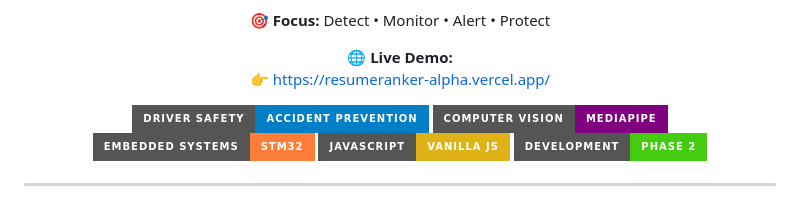
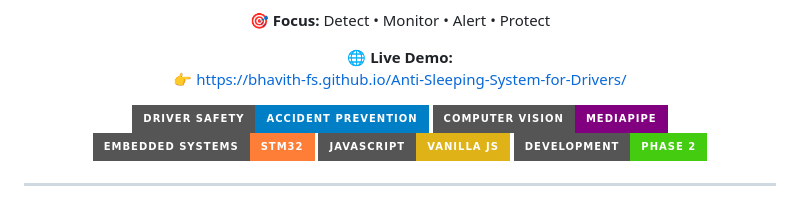
Before and after one commit to Bhavith-fs/Anti-Sleeping-System-for-Drivers, a Markdown page: README.md, the part around the change. GitHub-like rendering; badges without logos.

Commit message:
Update live demo link in README.md

```diff
--- a/README.md
+++ b/README.md
@@ -7,7 +7,7 @@ A computer vision-based driver drowsiness detection system that monitors eye clo
 🎯 **Focus:** Detect • Monitor • Alert • Protect
 
 🌐 **Live Demo:**
-👉 https://resumeranker-alpha.vercel.app/
+👉 https://bhavith-fs.github.io/Anti-Sleeping-System-for-Drivers/
 
 ![Driver Safety](https://img.shields.io/badge/Driver%20Safety-Accident%20Prevention-blue?style=for-the-badge)
 ![Computer Vision](https://img.shields.io/badge/Computer%20Vision-MediaPipe-purple?style=for-the-badge)
```
